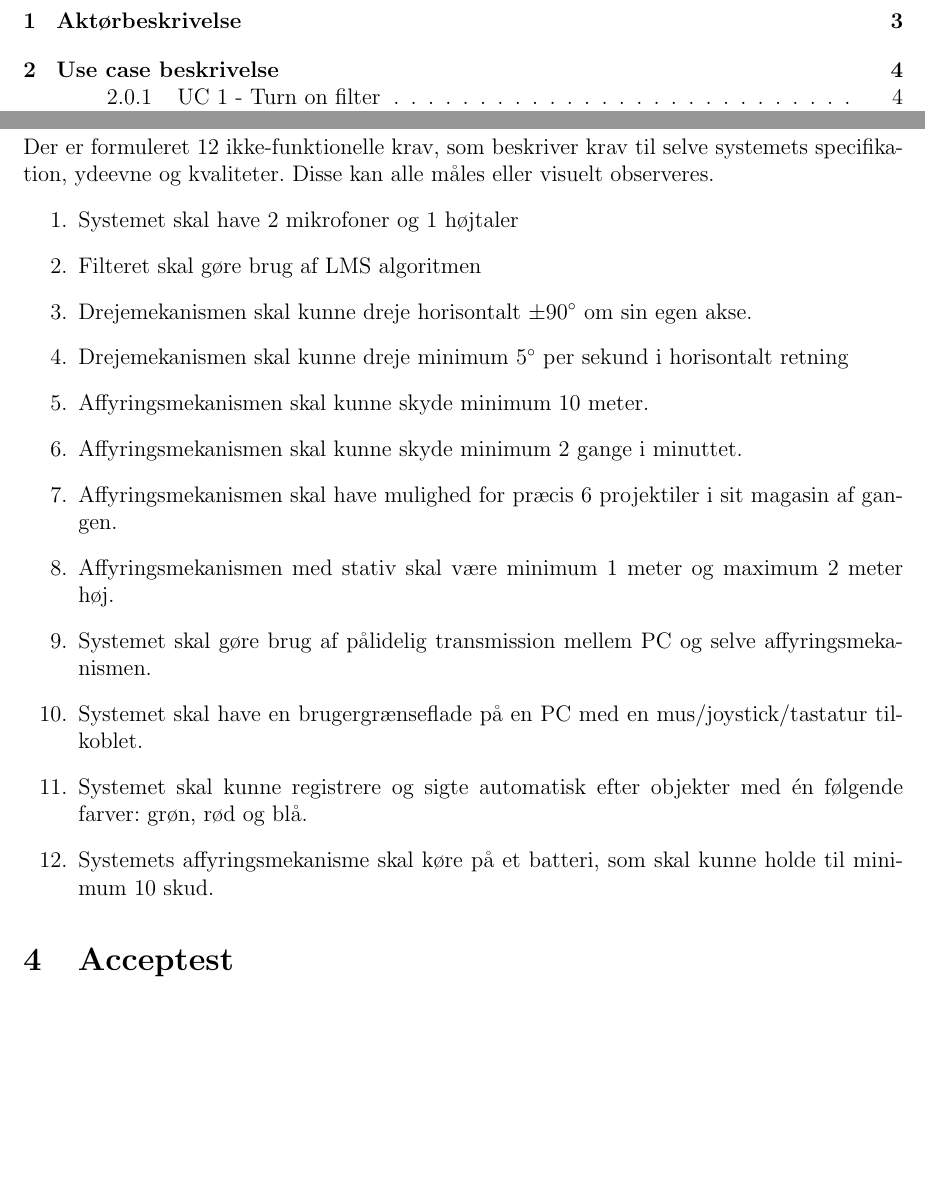
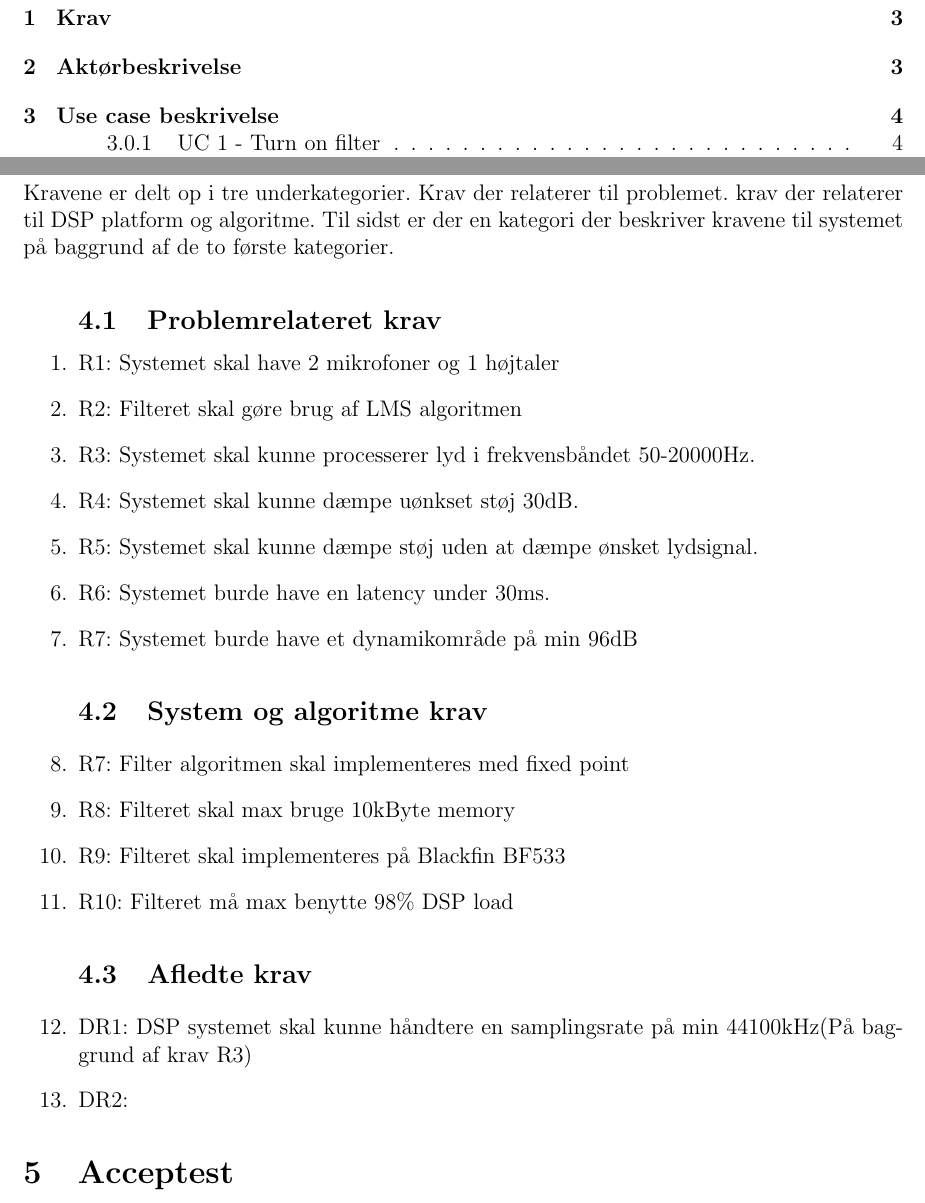
Before and after one commit to HansEge/ISB, a LaTeX document (Latex/Projekt.tex, which reads Latex/Chapters/Krav/Krav.tex): two parts of pages 2 and 6 of 7, joined at a grey line, cut at the place of the change, the shorter picture padded with empty space. Compiled offline with pdfLaTeX.

Commit message:
Tilføjer krav til latex

```diff
--- a/Latex/Chapters/Krav/Krav.tex
+++ b/Latex/Chapters/Krav/Krav.tex
@@ -53,32 +54,41 @@ Denne use case danner ramme for manual styring af BFG. Brugeren interagere med s
 
 \newpage
 \section{Ikke-funktionelle krav}
-Der er formuleret 12 ikke-funktionelle krav, som beskriver krav til selve systemets specifikation, ydeevne og kvaliteter. Disse kan alle måles eller visuelt observeres.
+Kravene er delt op i tre underkategorier. Krav der relaterer til problemet. krav der relaterer til DSP platform og algoritme. Til sidst er der en kategori der beskriver kravene til systemet på baggrund af de to første kategorier.
 \begin{enumerate}
-	\item Systemet skal have 2 mikrofoner og 1 højtaler
 
-	\item Filteret skal gøre brug af LMS algoritmen
+	\subsection{Problemrelateret krav}
+	\item R1: Systemet skal have 2 mikrofoner og 1 højtaler
 
-	\item Drejemekanismen skal kunne dreje horisontalt $\pm90^\circ$ om sin egen akse.
+	\item R2: Filteret skal gøre brug af LMS algoritmen
 
-	\item Drejemekanismen skal kunne dreje minimum $5^\circ$ per sekund i horisontalt retning
+	\item R3: Systemet skal kunne processerer lyd i frekvensbåndet 50-20000Hz.
 
-	\item Affyringsmekanismen skal kunne skyde minimum 10 meter.
+	\item R4: Systemet skal kunne dæmpe uønkset støj 30dB.
 
-	\item Affyringsmekanismen skal kunne skyde minimum 2 gange i minuttet.
+	\item R5: Systemet skal kunne dæmpe støj uden at dæmpe ønsket lydsignal.
 
-	\item Affyringsmekanismen skal have mulighed for præcis 6 projektiler i sit magasin af gangen.
+	\item R6: Systemet burde have en latency under 30ms.
 
-	\item Affyringsmekanismen med stativ skal være minimum 1 meter og maximum 2 meter høj.
+	\item R7: Systemet burde have et dynamikområde på min 96dB
 
-	\item Systemet skal gøre brug af pålidelig transmission mellem PC og selve affyringsmekanismen.
+	\subsection{System og algoritme krav}
 
-	\item Systemet skal have en brugergrænseflade på en PC med en mus/joystick/tastatur tilkoblet.
+	\item R7: Filter algoritmen skal implementeres med fixed point
+
+	\item R8: Filteret skal max bruge 10kByte memory
+
+	\item R9: Filteret skal implementeres på Blackfin BF533
+
+	\item R10: Filteret må max benytte 98\% DSP load
+
+	\subsection{Afledte krav}
+
+	\item DR1: DSP systemet skal kunne håndtere en samplingsrate på min 44100kHz(På baggrund af krav R3)
+
+	\item DR2:
 
 
-	\item Systemet skal kunne registrere og sigte automatisk efter objekter med én følgende farver: grøn, rød og blå.
-
-	\item Systemets affyringsmekanisme skal køre på et batteri, som skal kunne holde til minimum 10 skud.
 \end{enumerate}
 
 
```
Also changed, not shown: Latex/Projekt.pdf, Latex/Chapters/Krav/Krav.tex (1 more changed lines), 7 other files.
